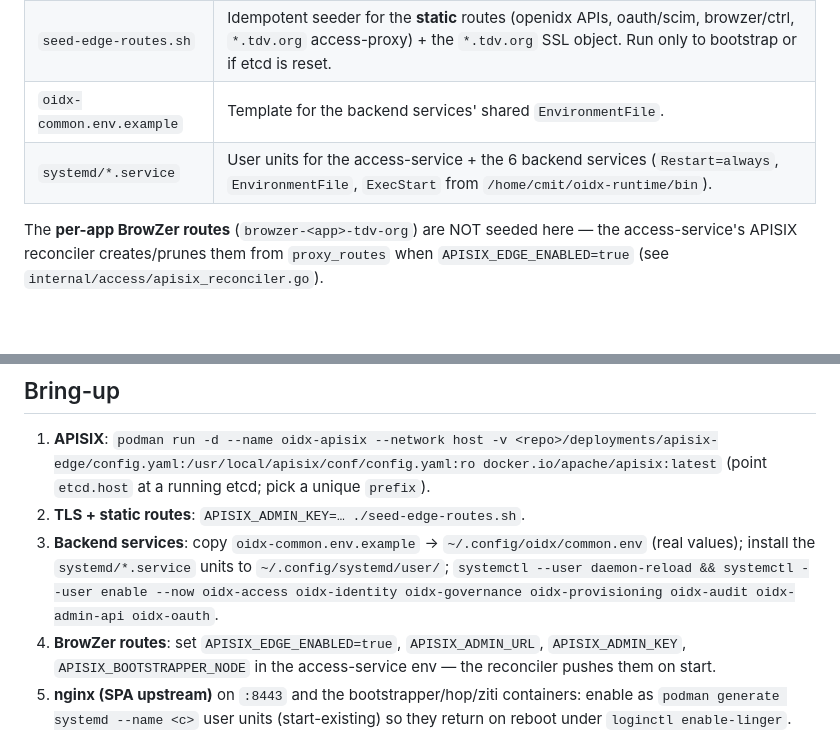
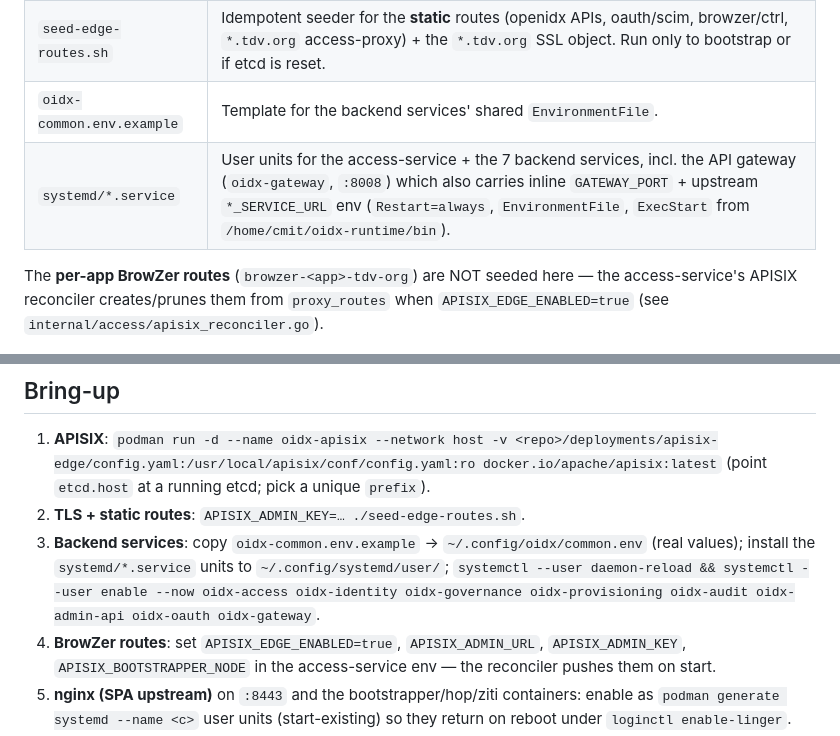
Before and after one commit to mhmtgngr/openidx, a Markdown page: deployments/apisix-edge/README.md, 2 parts joined by grey strips. Rendered like a GitHub page; blank space fills up the shorter version.

Commit message:
docs(deploy): include gateway in the apisix-edge install runbook (#244)
The systemd install step + Files table listed only access + 6 backend services,
so a fresh apisix-edge install per the runbook would omit the gateway (:8008) —
the same drift that left it an unmanaged /tmp process. Add oidx-gateway to the
enable --now list and note its inline GATEWAY_PORT/*_SERVICE_URL env.

Co-authored-by: Claude Opus 4.8 (1M context) <noreply@anthropic.com>

```diff
--- a/deployments/apisix-edge/README.md
+++ b/deployments/apisix-edge/README.md
@@ -37,7 +37,7 @@ APISIX on the same etcd).
 | `config.yaml` | APISIX instance config (traditional/etcd role, `:443`+admin listeners, prefix `/apisix-oidx`). Set a real `admin_key`. |
 | `seed-edge-routes.sh` | Idempotent seeder for the **static** routes (openidx APIs, oauth/scim, browzer/ctrl, `*.tdv.org` access-proxy) + the `*.tdv.org` SSL object. Run only to bootstrap or if etcd is reset. |
 | `oidx-common.env.example` | Template for the backend services' shared `EnvironmentFile`. |
-| `systemd/*.service` | User units for the access-service + the 6 backend services (`Restart=always`, `EnvironmentFile`, `ExecStart` from `/home/cmit/oidx-runtime/bin`). |
+| `systemd/*.service` | User units for the access-service + the 7 backend services, incl. the API gateway (`oidx-gateway`, `:8008`) which also carries inline `GATEWAY_PORT` + upstream `*_SERVICE_URL` env (`Restart=always`, `EnvironmentFile`, `ExecStart` from `/home/cmit/oidx-runtime/bin`). |
 
 The **per-app BrowZer routes** (`browzer-<app>-tdv-org`) are NOT seeded here —
 the access-service's APISIX reconciler creates/prunes them from `proxy_routes`
@@ -62,7 +62,7 @@ the bypass); the one that succeeds has none (came via the overlay).
 
 1. **APISIX**: `podman run -d --name oidx-apisix --network host -v <repo>/deployments/apisix-edge/config.yaml:/usr/local/apisix/conf/config.yaml:ro docker.io/apache/apisix:latest` (point `etcd.host` at a running etcd; pick a unique `prefix`).
 2. **TLS + static routes**: `APISIX_ADMIN_KEY=… ./seed-edge-routes.sh`.
-3. **Backend services**: copy `oidx-common.env.example` → `~/.config/oidx/common.env` (real values); install the `systemd/*.service` units to `~/.config/systemd/user/`; `systemctl --user daemon-reload && systemctl --user enable --now oidx-access oidx-identity oidx-governance oidx-provisioning oidx-audit oidx-admin-api oidx-oauth`.
+3. **Backend services**: copy `oidx-common.env.example` → `~/.config/oidx/common.env` (real values); install the `systemd/*.service` units to `~/.config/systemd/user/`; `systemctl --user daemon-reload && systemctl --user enable --now oidx-access oidx-identity oidx-governance oidx-provisioning oidx-audit oidx-admin-api oidx-oauth oidx-gateway`.
 4. **BrowZer routes**: set `APISIX_EDGE_ENABLED=true`, `APISIX_ADMIN_URL`, `APISIX_ADMIN_KEY`, `APISIX_BOOTSTRAPPER_NODE` in the access-service env — the reconciler pushes them on start.
 5. **nginx (SPA upstream)** on `:8443` and the bootstrapper/hop/ziti containers: enable as `podman generate systemd --name <c>` user units (start-existing) so they return on reboot under `loginctl enable-linger`.
 6. **OpenZiti edge router — BrowZer WSS**: the router needs a `wss` edge listener + `alt_server_certs` (the `*.tdv.org` cert) for the clientless BrowZer path, which the quickstart bootstrap does NOT generate. See [`ziti-router/README.md`](ziti-router/README.md) + `ziti-router/setup-router-wss.sh`. Without it the BrowZer runtime errors `1007 — No WSS-Enabled Routers found`.
```
